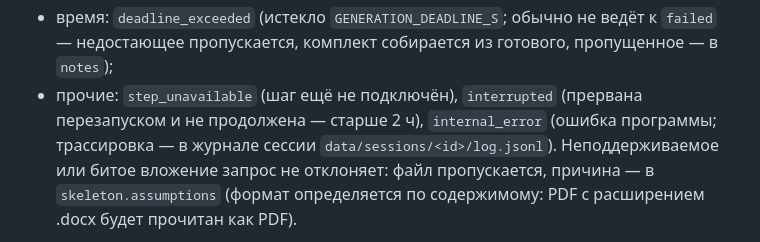
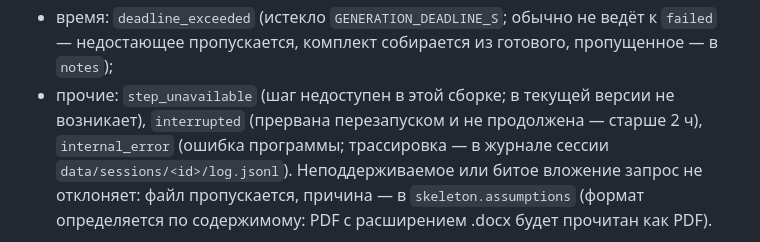
Before and after one commit to Turbo-Ananasik5362/hakaton, a Markdown page: docs/api_contract.md, the part around the change. Drawn GitHub-style.

Commit message:
release: stop-code
- описание кода step_unavailable в контракте API
- отчёт о тестах обновлён по проверке с нуля на чистом клоне: 1003 теста, всё зелёное

```diff
--- a/docs/api_contract.md
+++ b/docs/api_contract.md
@@ -110,7 +110,7 @@
 - настройка: `llm_rejected` (шлюз отклонил ключ, 401/403), `llm_not_configured` (нет адреса/ключа, кеша или фикстуры);
 - время: `deadline_exceeded` (истекло `GENERATION_DEADLINE_S`; обычно не ведёт к `failed` — недостающее
   пропускается, комплект собирается из готового, пропущенное — в `notes`);
-- прочие: `step_unavailable` (шаг ещё не подключён), `interrupted` (прервана перезапуском и не продолжена — старше
+- прочие: `step_unavailable` (шаг недоступен в этой сборке; в текущей версии не возникает), `interrupted` (прервана перезапуском и не продолжена — старше
   2 ч), `internal_error` (ошибка программы; трассировка — в журнале сессии `data/sessions/<id>/log.jsonl`). Неподдерживаемое или битое вложение запрос не отклоняет: файл пропускается, причина — в
 `skeleton.assumptions` (формат определяется по содержимому: PDF с расширением .docx будет прочитан как PDF).
 
```
Also changed, not shown: docs/test_report.md (+18 -18 lines).
